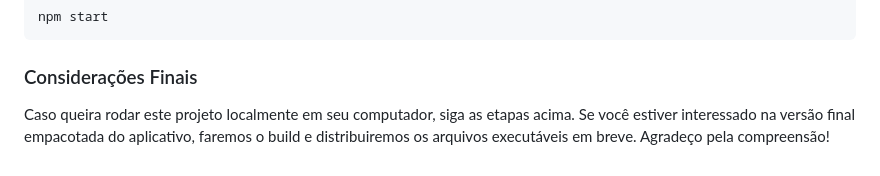
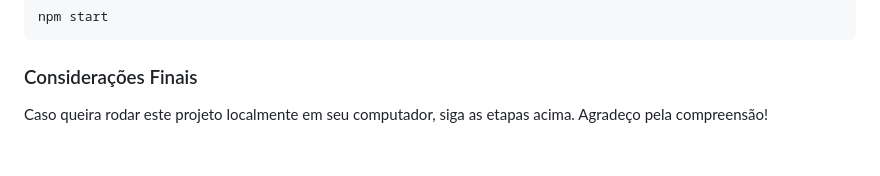
Before and after one commit to ViniciusH97/PasswordGenerate, a Markdown page: README.md, the part around the change. Drawn GitHub-style.

```diff
--- a/README.md
+++ b/README.md
@@ -66,5 +66,5 @@ npm start
 
 ### Considerações Finais
 
-Caso queira rodar este projeto localmente em seu computador, siga as etapas acima. Se você estiver interessado na versão final empacotada do aplicativo, faremos o build e distribuiremos os arquivos executáveis em breve.
+Caso queira rodar este projeto localmente em seu computador, siga as etapas acima.
 Agradeço pela compreensão!
```
